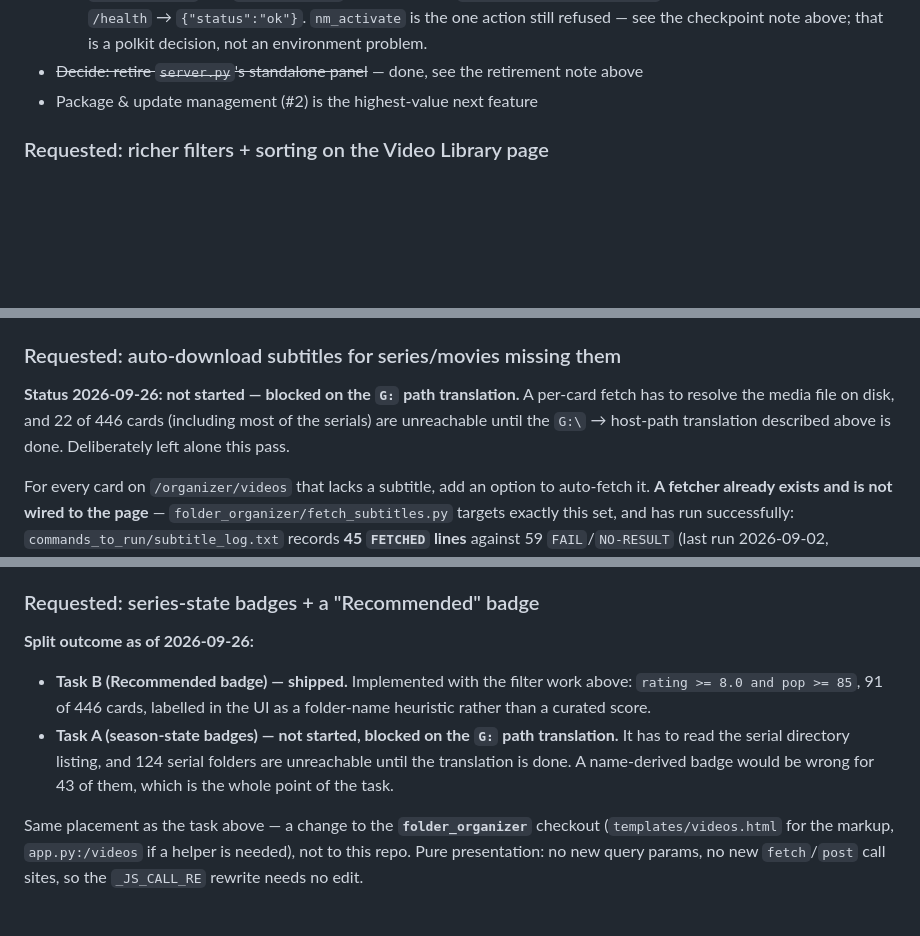
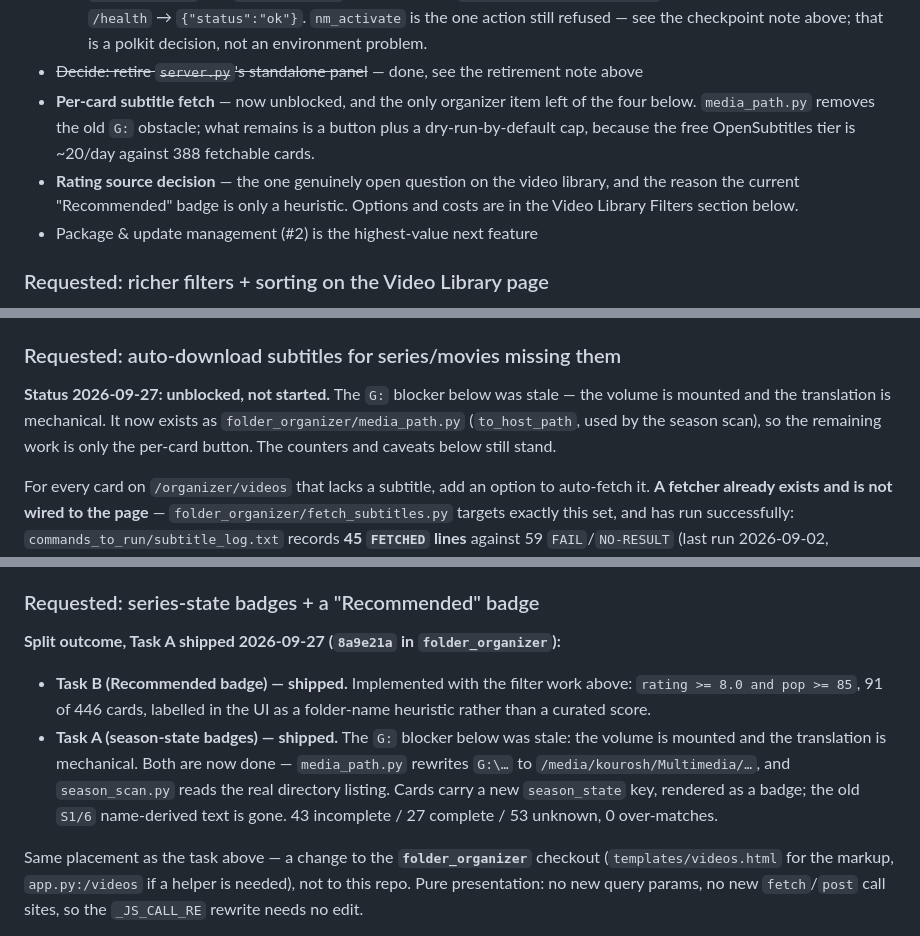
Before and after one commit to greatkourosh/system_manager, a Markdown page: docs/CONTINUATION.md, 3 parts joined by grey strips. Drawn GitHub-style; blank space fills up the shorter version.

Commit message:
docs: the G: blocker is gone, and both tasks that cited it
The doc described the G: volume as unmounted, which is what put the season
badges and the subtitle fetch behind a "blocked" status. It is mounted, and
the rewrite is mechanical -- media_path.py does it now.

Task A is shipped in folder_organizer (8a9e21a); the subtitle fetch is
unblocked but still unwritten. What stays genuinely open is the rating
source decision, which is now called out in Next Steps as the reason the
Recommended badge is a heuristic.

Co-Authored-By: Claude Sonnet 4.6 <noreply@anthropic.com>

```diff
--- a/docs/CONTINUATION.md
+++ b/docs/CONTINUATION.md
@@ -380,6 +380,13 @@ port-4000 proxy.
      still refused — see the checkpoint note above; that is a polkit decision,
      not an environment problem.
 - ~~Decide: retire `server.py`'s standalone panel~~ — done, see the retirement note above
+- **Per-card subtitle fetch** — now unblocked, and the only organizer item left
+  of the four below. `media_path.py` removes the old `G:` obstacle; what remains
+  is a button plus a dry-run-by-default cap, because the free OpenSubtitles
+  tier is ~20/day against 388 fetchable cards.
+- **Rating source decision** — the one genuinely open question on the video
+  library, and the reason the current "Recommended" badge is only a heuristic.
+  Options and costs are in the Video Library Filters section below.
 - Package & update management (#2) is the highest-value next feature
 
 ### Requested: richer filters + sorting on the Video Library page
@@ -516,10 +523,11 @@ running server), plus 73 passed / 0 failed for the live
 
 ### Requested: auto-download subtitles for series/movies missing them
 
-**Status 2026-09-26: not started — blocked on the `G:` path translation.**
-A per-card fetch has to resolve the media file on disk, and 22 of 446 cards
-(including most of the serials) are unreachable until the `G:\` → host-path
-translation described above is done. Deliberately left alone this pass.
+**Status 2026-09-27: unblocked, not started.**
+The `G:` blocker below was stale — the volume is mounted and the translation is
+mechanical. It now exists as `folder_organizer/media_path.py`
+(`to_host_path`, used by the season scan), so the remaining work is only the
+per-card button. The counters and caveats below still stand.
 
 For every card on `/organizer/videos` that lacks a subtitle, add an option to
 auto-fetch it. **A fetcher already exists and is not wired to the page** —
@@ -597,14 +606,16 @@ can sit right there and only appear when a badge is missing.
 
 ### Requested: series-state badges + a "Recommended" badge
 
-**Split outcome as of 2026-09-26:**
+**Split outcome, Task A shipped 2026-09-27 (`8a9e21a` in `folder_organizer`):**
 - **Task B (Recommended badge) — shipped.** Implemented with the filter work
   above: `rating >= 8.0 and pop >= 85`, 91 of 446 cards, labelled in the UI as a
   folder-name heuristic rather than a curated score.
-- **Task A (season-state badges) — not started, blocked on the `G:` path
-  translation.** It has to read the serial directory listing, and 124 serial
-  folders are unreachable until the translation is done. A name-derived badge
-  would be wrong for 43 of them, which is the whole point of the task.
+- **Task A (season-state badges) — shipped.** The `G:` blocker below was stale:
+  the volume is mounted and the translation is mechanical. Both are now done —
+  `media_path.py` rewrites `G:\…` to `/media/kourosh/Multimedia/…`, and
+  `season_scan.py` reads the real directory listing. Cards carry a new
+  `season_state` key, rendered as a badge; the old `S1/6` name-derived text is
+  gone. 43 incomplete / 27 complete / 53 unknown, 0 over-matches.
 
 Same placement as the task above — a change to the **`folder_organizer`**
 checkout (`templates/videos.html` for the markup, `app.py:/videos` if a helper
```
Also changed, not shown: other parts of docs/CONTINUATION.md (+2 -1 lines).
